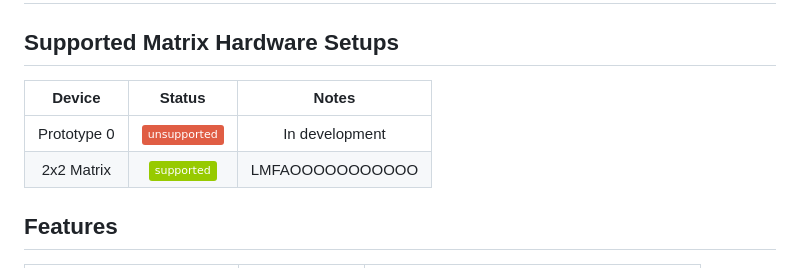
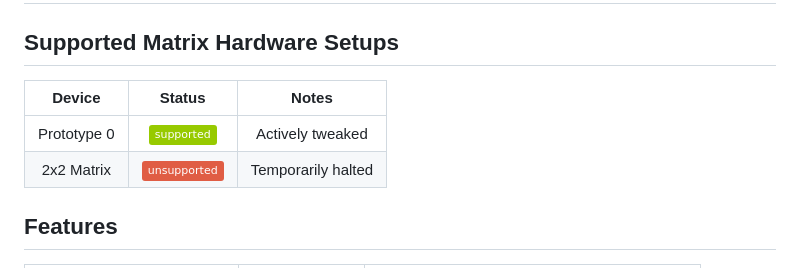
Before and after one commit to PsychoDuckTech/PsychOS, a Markdown page: README.md, the part around the change. GitHub-like rendering; badges without logos.

```diff
--- a/README.md
+++ b/README.md
@@ -4,10 +4,10 @@
 </div>
 
 ## Supported Matrix Hardware Setups
-|   Device    |          Status          |      Notes      |
-| :---------: | :----------------------: | :-------------: |
-| Prototype 0 | ![alt text][development] | In development  |
-| 2x2 Matrix  |  ![alt text][supported]  | LMFAOOOOOOOOOOO |
+|   Device    |           Status           |       Notes        |
+| :---------: |  :----------------------:  |  :-------------:   |
+| Prototype 0 |   ![alt text][supported]   |  Actively tweaked  |
+| 2x2 Matrix  |  ![alt text][development]  | Temporarily halted |
 
 [supported]: https://img.shields.io/badge/-supported-green "supported"
 [preview]: https://img.shields.io/badge/-preview-orange "preview"
```
